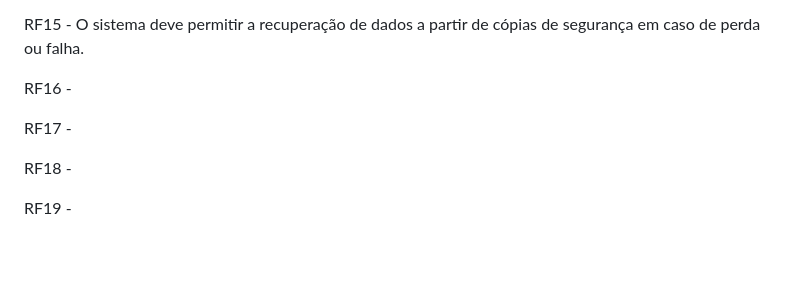
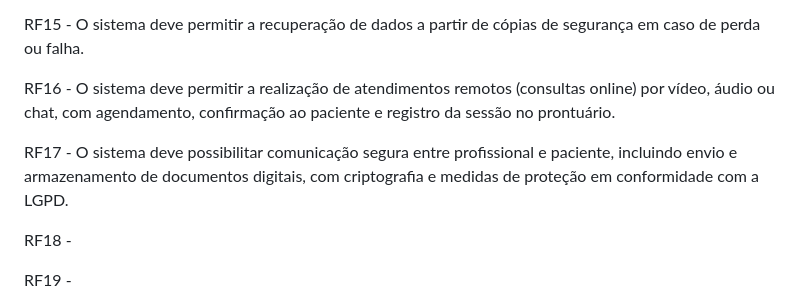
Before and after one commit to DylanTanna/TrabalhoFinal, a Markdown page: RequisitosLevantados.md, the part around the change. GitHub-like rendering; blank space fills up the shorter version.

Commit message:
Adição dos requisitos RF16 e RF17 sobre atendimentos remotos e comunicação segura

```diff
--- a/RequisitosLevantados.md
+++ b/RequisitosLevantados.md
@@ -61,9 +61,9 @@ RF14 - O sistema deve realizar o backup automático de documentos e dados armaze
 
 RF15 - O sistema deve permitir a recuperação de dados a partir de cópias de segurança em caso de perda ou falha.
 
-RF16 -
+RF16 - O sistema deve permitir a realização de atendimentos remotos (consultas online) por vídeo, áudio ou chat, com agendamento, confirmação ao paciente e registro da sessão no prontuário.
 
-RF17 -
+RF17 - O sistema deve possibilitar comunicação segura entre profissional e paciente, incluindo envio e armazenamento de documentos digitais, com criptografia e medidas de proteção em conformidade com a LGPD.
 
 RF18 -
 
```
